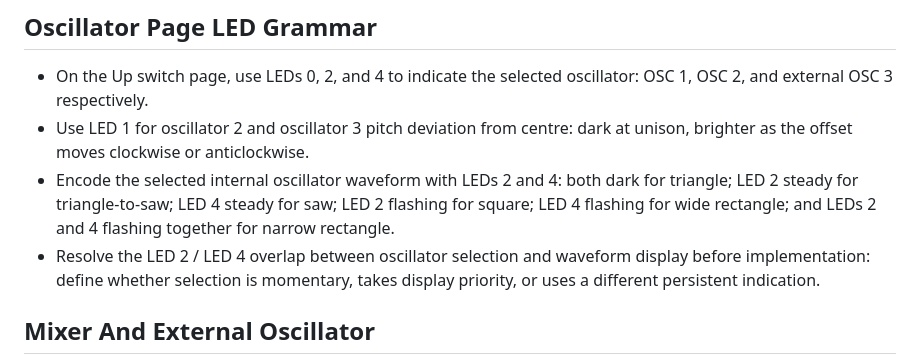
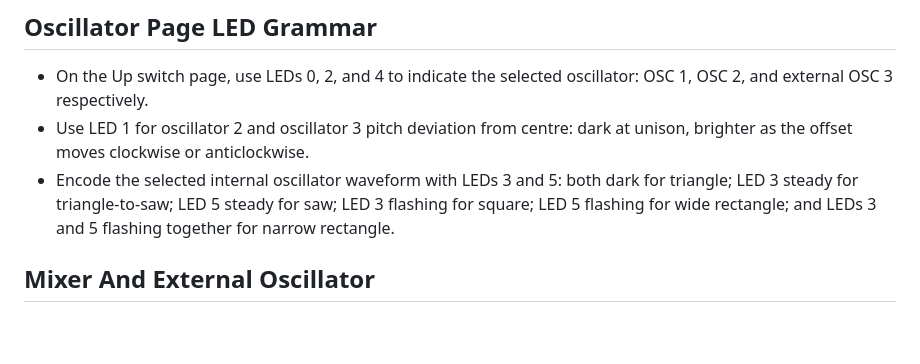
Before and after one commit to soveda/Minimoog_Voice, a Markdown page: FUTURE_PLANS.md, the part around the change. Rendered like a GitHub page; blank space fills up the shorter version.

Commit message:
Correct oscillator waveform LED mapping

```diff
--- a/FUTURE_PLANS.md
+++ b/FUTURE_PLANS.md
@@ -35,13 +35,10 @@ intent, not behaviour already promised by the current firmware.
   oscillator: OSC 1, OSC 2, and external OSC 3 respectively.
 - Use LED 1 for oscillator 2 and oscillator 3 pitch deviation from centre:
   dark at unison, brighter as the offset moves clockwise or anticlockwise.
-- Encode the selected internal oscillator waveform with LEDs 2 and 4:
-  both dark for triangle; LED 2 steady for triangle-to-saw; LED 4 steady for
-  saw; LED 2 flashing for square; LED 4 flashing for wide rectangle; and LEDs
-  2 and 4 flashing together for narrow rectangle.
-- Resolve the LED 2 / LED 4 overlap between oscillator selection and waveform
-  display before implementation: define whether selection is momentary, takes
-  display priority, or uses a different persistent indication.
+- Encode the selected internal oscillator waveform with LEDs 3 and 5:
+  both dark for triangle; LED 3 steady for triangle-to-saw; LED 5 steady for
+  saw; LED 3 flashing for square; LED 5 flashing for wide rectangle; and LEDs
+  3 and 5 flashing together for narrow rectangle.
 
 ## Mixer And External Oscillator
 
```
